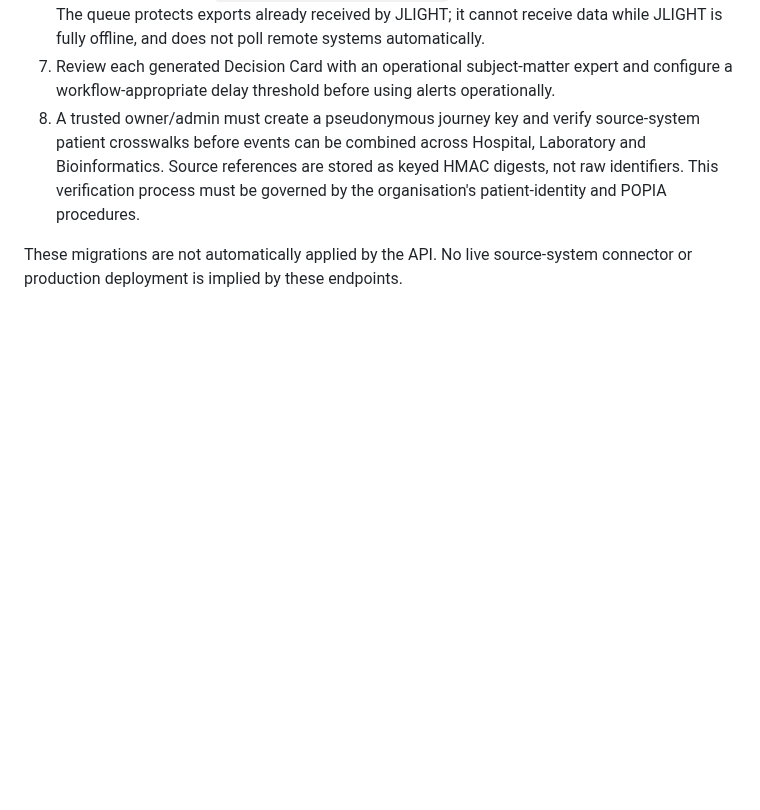
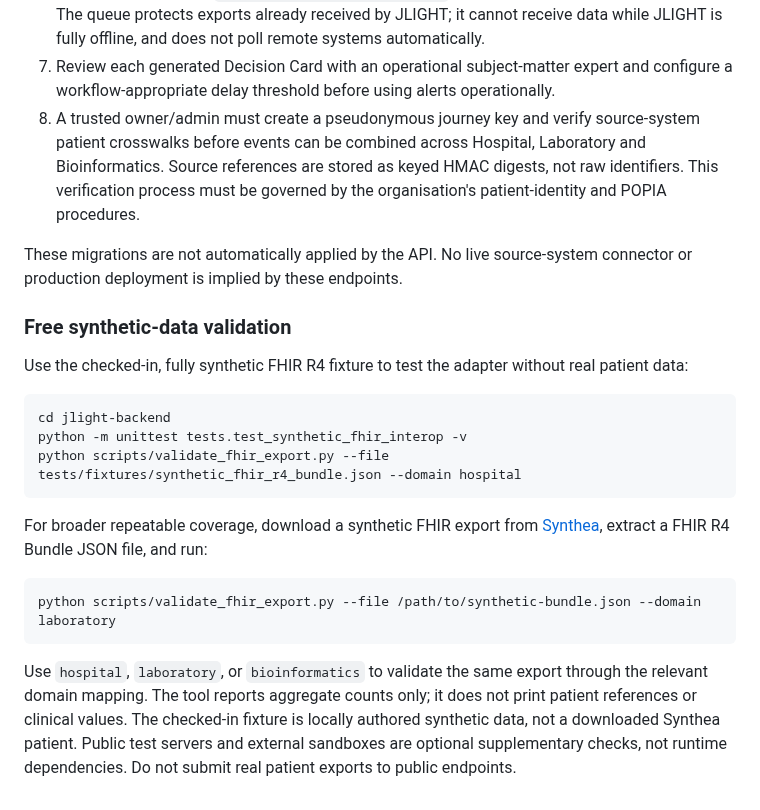
Before and after one commit to Fiadatumelo/jlight-health, a Markdown page: jlight-backend/README.md, the part around the change. Rendered like a GitHub page; blank space fills up the shorter version.

Commit message:
docs: document synthetic FHIR validation workflow

````diff
--- a/jlight-backend/README.md
+++ b/jlight-backend/README.md
@@ -203,3 +203,22 @@ Before staging use:
 8. A trusted owner/admin must create a pseudonymous journey key and verify source-system patient crosswalks before events can be combined across Hospital, Laboratory and Bioinformatics. Source references are stored as keyed HMAC digests, not raw identifiers. This verification process must be governed by the organisation's patient-identity and POPIA procedures.
 
 These migrations are not automatically applied by the API. No live source-system connector or production deployment is implied by these endpoints.
+
+
+### Free synthetic-data validation
+
+Use the checked-in, fully synthetic FHIR R4 fixture to test the adapter without real patient data:
+
+```bash
+cd jlight-backend
+python -m unittest tests.test_synthetic_fhir_interop -v
+python scripts/validate_fhir_export.py --file tests/fixtures/synthetic_fhir_r4_bundle.json --domain hospital
+```
+
+For broader repeatable coverage, download a synthetic FHIR export from [Synthea](https://synthetichealth.github.io/downloads.html), extract a FHIR R4 Bundle JSON file, and run:
+
+```bash
+python scripts/validate_fhir_export.py --file /path/to/synthetic-bundle.json --domain laboratory
+```
+
+Use `hospital`, `laboratory`, or `bioinformatics` to validate the same export through the relevant domain mapping. The tool reports aggregate counts only; it does not print patient references or clinical values. The checked-in fixture is locally authored synthetic data, not a downloaded Synthea patient. Public test servers and external sandboxes are optional supplementary checks, not runtime dependencies. Do not submit real patient exports to public endpoints.
````
